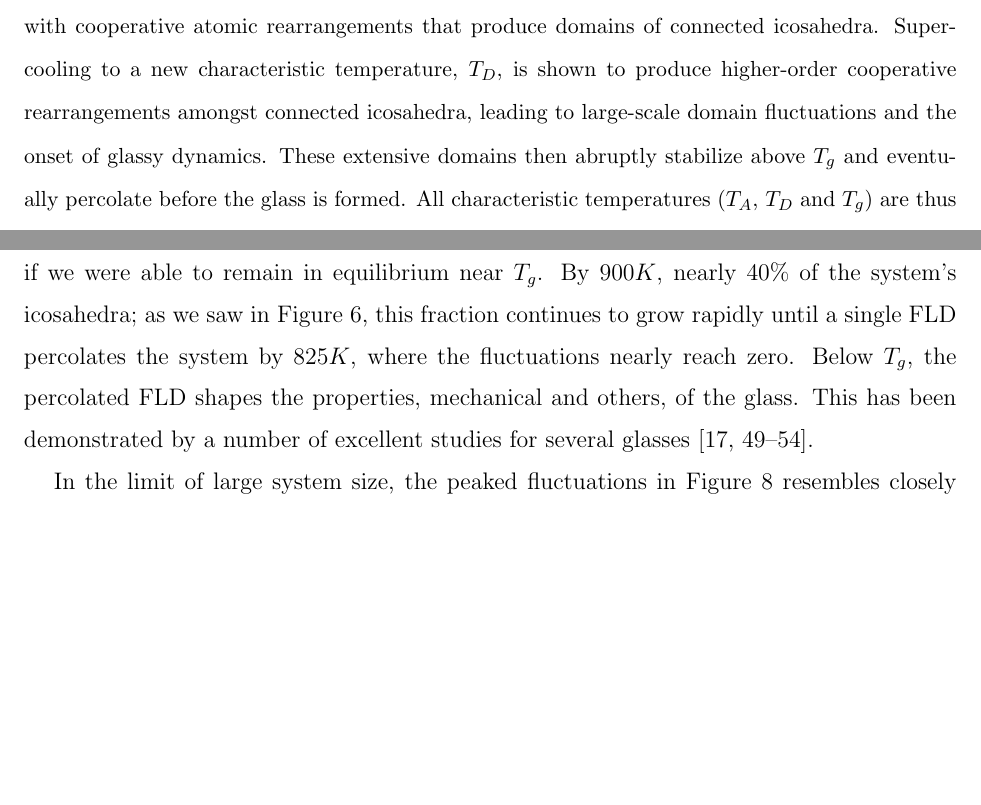
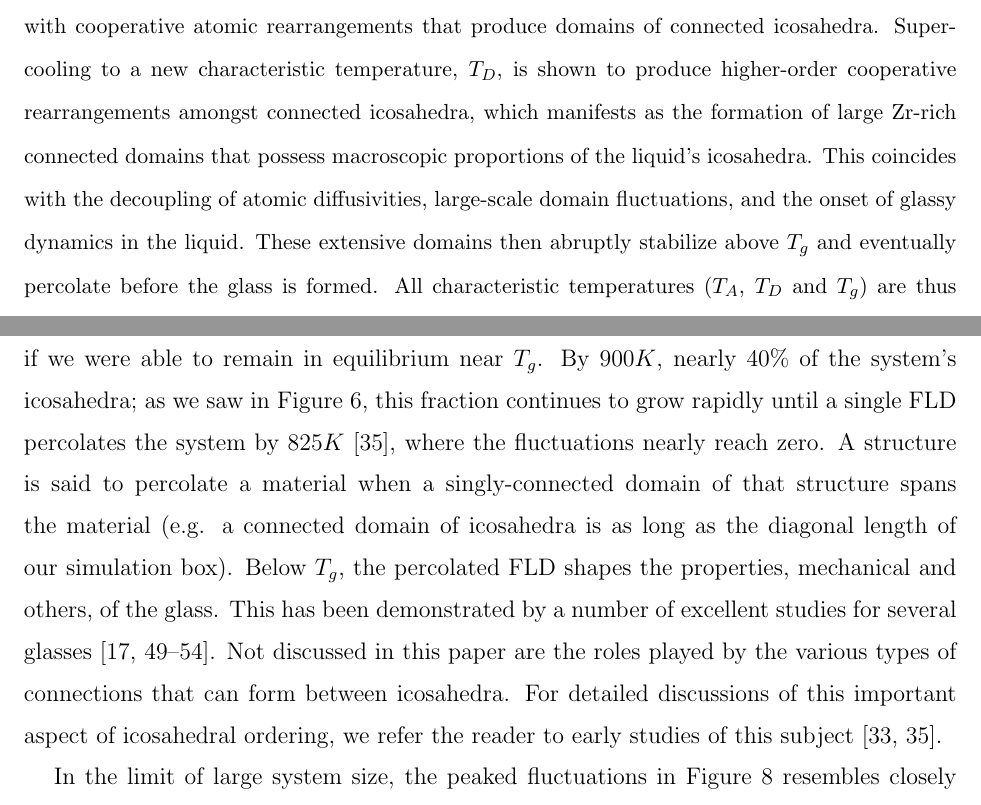
Before and after one commit to meowklaski/TA_TD_Paper, a LaTeX paper (Supercooled_Final.tex): two parts of pages 1 and 15 of 21, joined at a grey line, cut so that both start at the same text, the shorter picture padded with empty space. Compiled offline with pdfLaTeX.

Commit message:
Referee revisions complete. Added letters to editor and referees

```diff
--- a/Supercooled_Final.tex
+++ b/Supercooled_Final.tex
@@ -46,8 +46,11 @@ $\mathrm{Cu_{64}Zr_{36}}$, that this temperature, $T_{A} \approx 2
 that produce domains of connected icosahedra. Supercooling to a
 new characteristic temperature, $T_{D}$, is shown to produce
 higher-order cooperative rearrangements amongst connected
-icosahedra, leading to large-scale domain fluctuations and the
-onset of glassy dynamics. These extensive domains then abruptly
+icosahedra, which manifests as the formation of large Zr-rich connected domains
+that possess macroscopic proportions of the liquid's icosahedra.
+This coincides with the decoupling of atomic diffusivities,
+large-scale domain fluctuations, and the onset of glassy dynamics in the liquid.
+These extensive domains then abruptly
 stabilize above $T_{g}$ and eventually percolate before the glass
 is formed. All characteristic temperatures ($T_{A}$, $T_{D}$ and
 $T_{g}$) are thus connected by successive manifestations of the
@@ -597,12 +603,19 @@ extensive FLD's size would approach zero even if we were able to
 remain in equilibrium near $T_{g}$. By $900K$, nearly $40\%$ of
 the system's icosahedra; as we saw in Figure~\ref{fig:perc_net},
 this fraction continues to grow rapidly until a single FLD
-percolates the system by $825K$, where the fluctuations nearly
-reach zero.  Below $T_{g}$, the percolated FLD shapes the
+percolates the system by $825K$ \cite{Soklaski2013},
+where the fluctuations nearly
+reach zero. A structure is said to percolate a
+material when a singly-connected domain of that structure spans the material
+(e.g. a connected domain of icosahedra is as long as the diagonal
+length of our simulation box). Below $T_{g}$, the percolated FLD shapes the
 properties, mechanical and others, of the glass. This has been
 demonstrated by a number of excellent studies for several glasses
 \cite{Baumer2013, Wu2013, Lee2011, Zhang2014, Wakeda2010, Liu2014,
-Wang2014}.
+Wang2014}. Not discussed in this paper are the roles played by the various
+types of connections that can form between icosahedra. For detailed discussions
+of this important aspect of icosahedral ordering, we refer the reader to early studies
+of this subject \cite{Soklaski2013, Ding2014}.
 
 In the limit of large system size, the peaked fluctuations in
 Figure~\ref{fig:netflucs} resembles closely the susceptibility
```
Also changed, not shown: Supercooled_Final.pdf, Supercooled_Final.tex (10 more changed lines), 5 other files.
